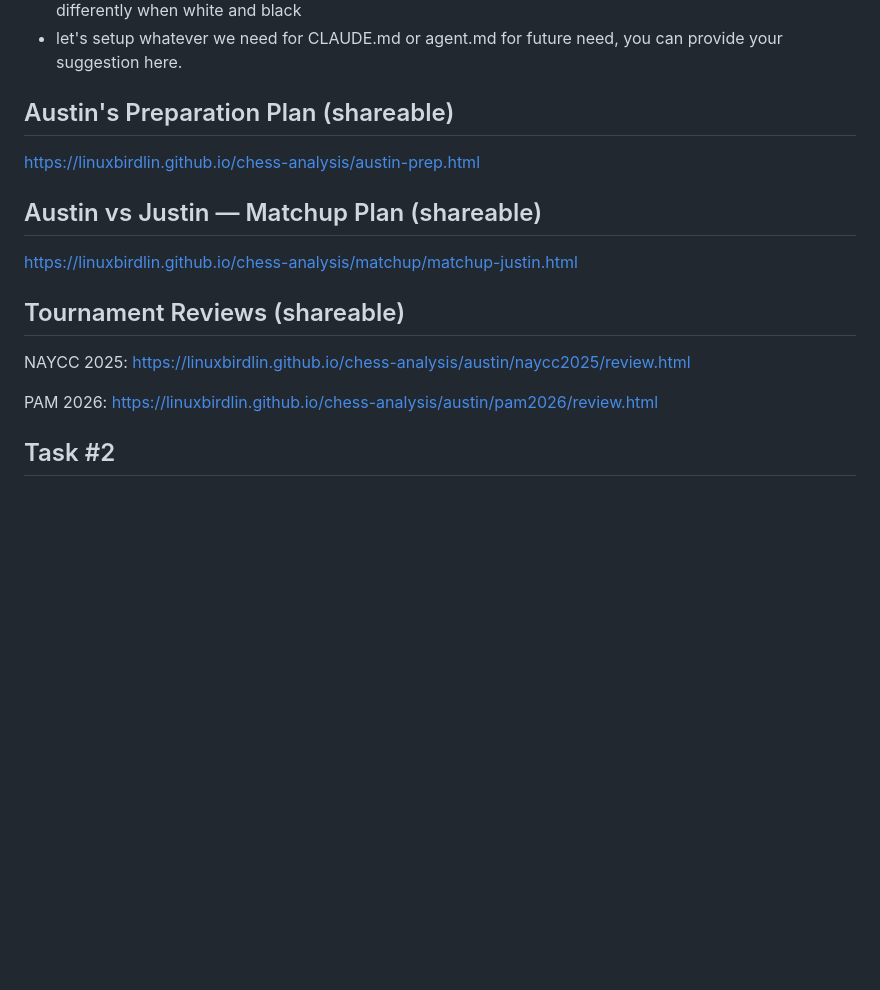
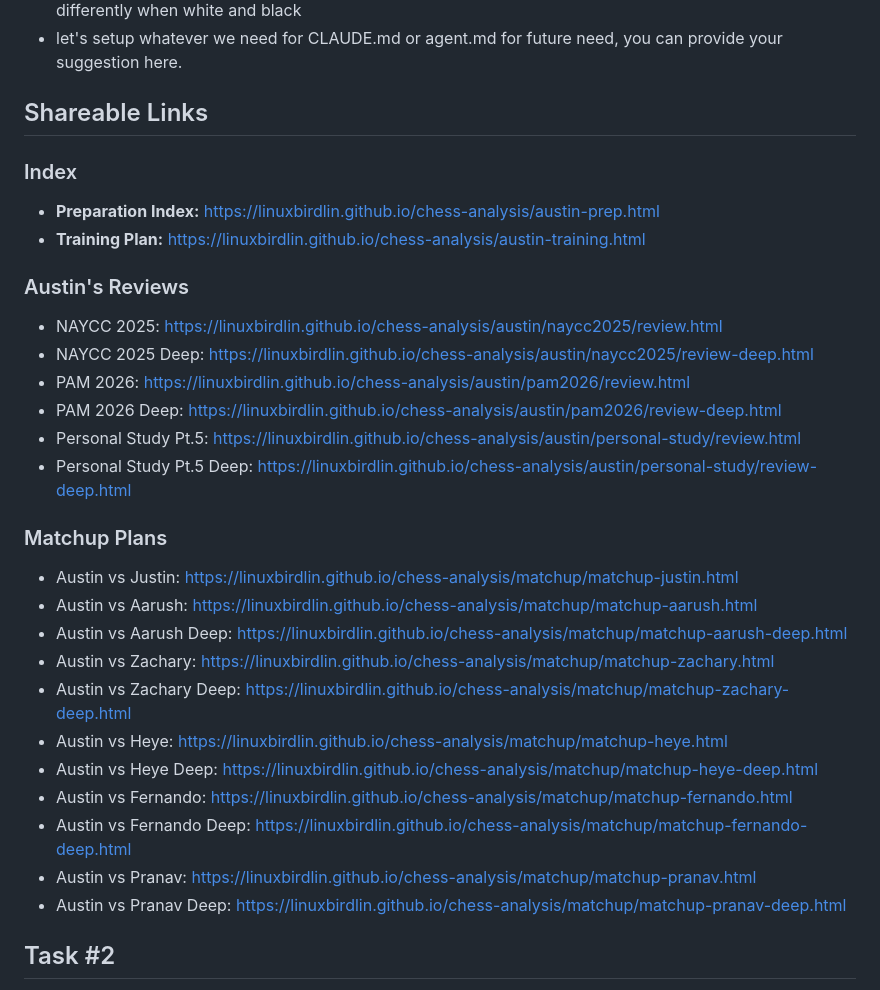
Before and after one commit to linuxbirdlin/chess-analysis, a Markdown page: readme.md, the part around the change. Drawn GitHub-style; blank space fills up the shorter version.

```diff
--- a/readme.md
+++ b/readme.md
@@ -7,19 +7,32 @@ The project in this folder is trying to help Austin to prepare the next big ches
 - based on what you have now. provide an recommendation plan when Austin play with Justin, analyze it differently when white and black
 - let's setup whatever we need for CLAUDE.md or agent.md for future need, you can provide your suggestion here.
 
-## Austin's Preparation Plan (shareable)
+## Shareable Links
 
-https://linuxbirdlin.github.io/chess-analysis/austin-prep.html
+### Index
+- **Preparation Index:** https://linuxbirdlin.github.io/chess-analysis/austin-prep.html
+- **Training Plan:** https://linuxbirdlin.github.io/chess-analysis/austin-training.html
 
-## Austin vs Justin — Matchup Plan (shareable)
+### Austin's Reviews
+- NAYCC 2025: https://linuxbirdlin.github.io/chess-analysis/austin/naycc2025/review.html
+- NAYCC 2025 Deep: https://linuxbirdlin.github.io/chess-analysis/austin/naycc2025/review-deep.html
+- PAM 2026: https://linuxbirdlin.github.io/chess-analysis/austin/pam2026/review.html
+- PAM 2026 Deep: https://linuxbirdlin.github.io/chess-analysis/austin/pam2026/review-deep.html
+- Personal Study Pt.5: https://linuxbirdlin.github.io/chess-analysis/austin/personal-study/review.html
+- Personal Study Pt.5 Deep: https://linuxbirdlin.github.io/chess-analysis/austin/personal-study/review-deep.html
 
-https://linuxbirdlin.github.io/chess-analysis/matchup/matchup-justin.html
-
-## Tournament Reviews (shareable)
-
-NAYCC 2025: https://linuxbirdlin.github.io/chess-analysis/austin/naycc2025/review.html
-
-PAM 2026: https://linuxbirdlin.github.io/chess-analysis/austin/pam2026/review.html
+### Matchup Plans
+- Austin vs Justin: https://linuxbirdlin.github.io/chess-analysis/matchup/matchup-justin.html
+- Austin vs Aarush: https://linuxbirdlin.github.io/chess-analysis/matchup/matchup-aarush.html
+- Austin vs Aarush Deep: https://linuxbirdlin.github.io/chess-analysis/matchup/matchup-aarush-deep.html
+- Austin vs Zachary: https://linuxbirdlin.github.io/chess-analysis/matchup/matchup-zachary.html
+- Austin vs Zachary Deep: https://linuxbirdlin.github.io/chess-analysis/matchup/matchup-zachary-deep.html
+- Austin vs Heye: https://linuxbirdlin.github.io/chess-analysis/matchup/matchup-heye.html
+- Austin vs Heye Deep: https://linuxbirdlin.github.io/chess-analysis/matchup/matchup-heye-deep.html
+- Austin vs Fernando: https://linuxbirdlin.github.io/chess-analysis/matchup/matchup-fernando.html
+- Austin vs Fernando Deep: https://linuxbirdlin.github.io/chess-analysis/matchup/matchup-fernando-deep.html
+- Austin vs Pranav: https://linuxbirdlin.github.io/chess-analysis/matchup/matchup-pranav.html
+- Austin vs Pranav Deep: https://linuxbirdlin.github.io/chess-analysis/matchup/matchup-pranav-deep.html
 
 ## Task #2
 
```
Also changed, not shown: CLAUDE.md (+79 -66 lines).
